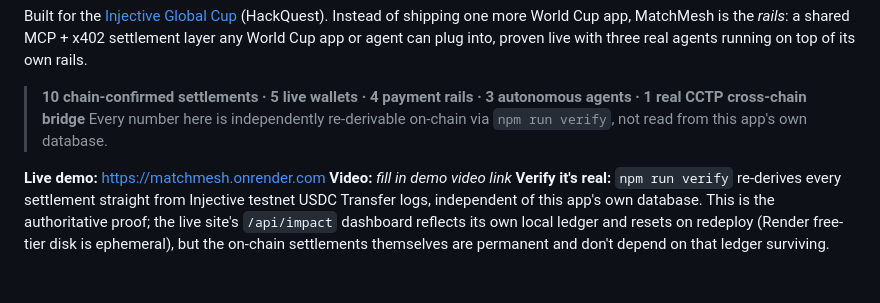
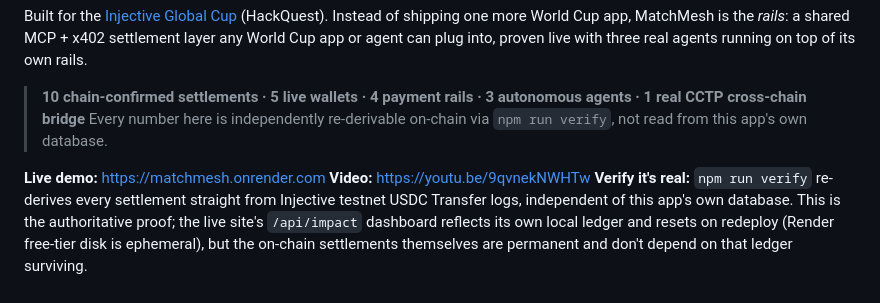
Before and after one commit to Risingtell/matchmesh, a Markdown page: README.md, the part around the change. Drawn GitHub-style.

Commit message:
README: add demo video link

```diff
--- a/README.md
+++ b/README.md
@@ -10,7 +10,7 @@ Built for the [Injective Global Cup](https://www.hackquest.io/hackathons/The-Inj
 > Every number here is independently re-derivable on-chain via `npm run verify`, not read from this app's own database.
 
 **Live demo:** https://matchmesh.onrender.com
-**Video:** _fill in demo video link_
+**Video:** https://youtu.be/9qvnekNWHTw
 **Verify it's real:** `npm run verify` re-derives every settlement straight from Injective testnet USDC Transfer logs, independent of this app's own database. This is the authoritative proof; the live site's `/api/impact` dashboard reflects its own local ledger and resets on redeploy (Render free-tier disk is ephemeral), but the on-chain settlements themselves are permanent and don't depend on that ledger surviving.
 
 ## Capability map
```
